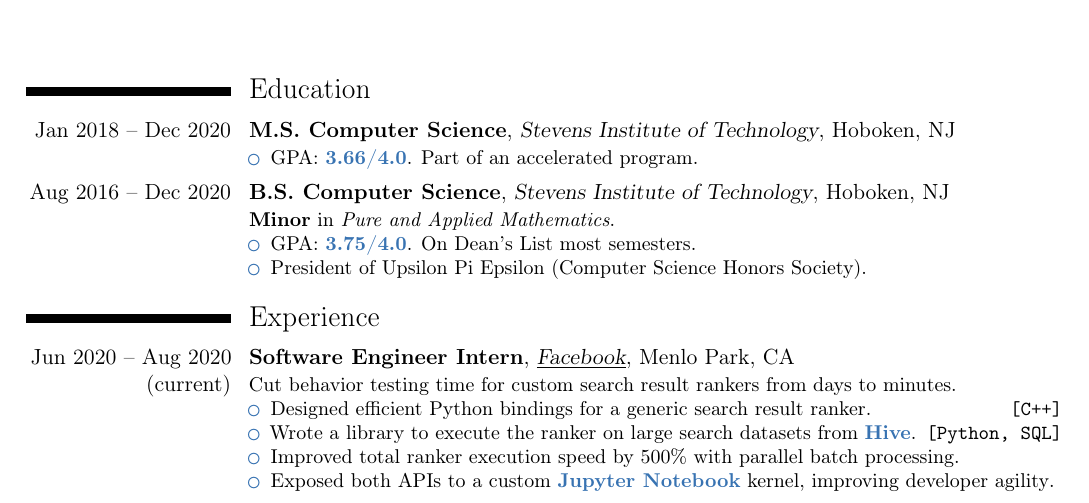
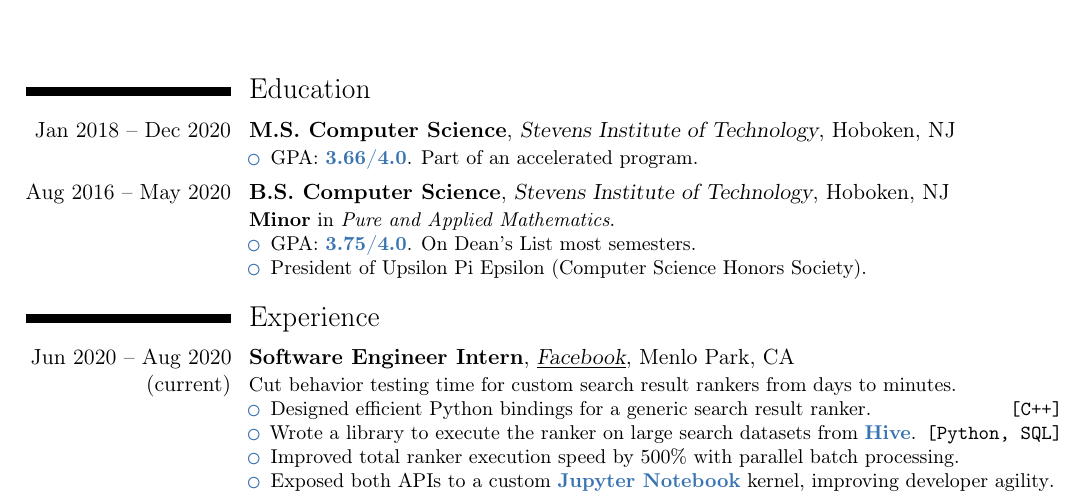
Before and after one commit to DQSevilla/resume, a LaTeX CV (DavidSevilla_Resume.tex): part of the page, cut so that both start at the same text. Compiled offline with pdfLaTeX.

Commit message:
Correct Bachelors end month

```diff
--- a/DavidSevilla_Resume.tex
+++ b/DavidSevilla_Resume.tex
@@ -52,7 +52,7 @@
         \iitem{GPA: \bbold{3.66/4.0}. Part of an accelerated program}
     \end{itemize}
 }
-\cventry{Aug 2016 -- Dec 2020}{B.S. Computer Science}{Stevens Institute of Technology}{Hoboken, NJ}{}{
+\cventry{Aug 2016 -- May 2020}{B.S. Computer Science}{Stevens Institute of Technology}{Hoboken, NJ}{}{
     \textbf{Minor} in \textit{Pure and Applied Mathematics}.
     \begin{itemize}
         \iitem{GPA: \bbold{3.75/4.0}. On Dean's List most semesters}
```
Also changed, not shown: DavidSevilla_Resume.pdf, DavidSevilla_Resume.tex (4 more changed lines).
